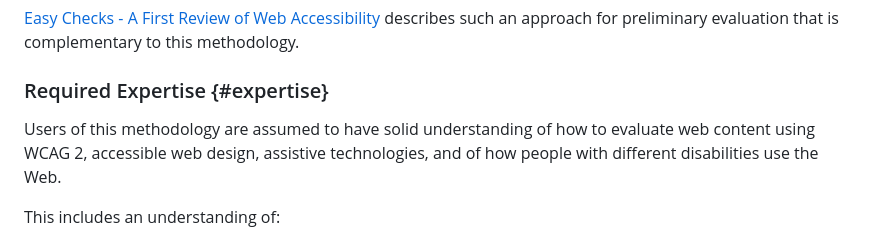
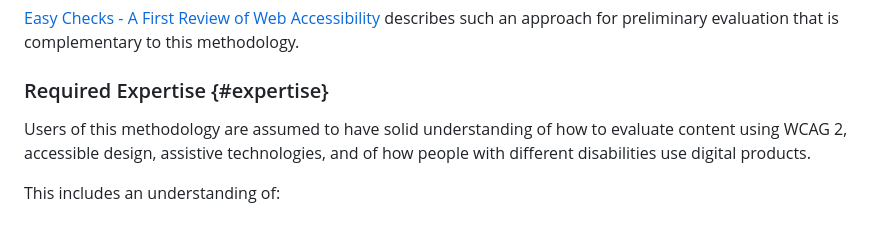
Before and after one commit to w3c/wai-wcag-em, a Markdown page: usage.md, the part around the change. Drawn GitHub-style.

Commit message:
remove web, fixes #144 (#146)

```diff
--- a/usage.md
+++ b/usage.md
@@ -6,7 +6,7 @@ This methodology is used for thorough evaluation of digital products using WCAG
 
 ### Required Expertise {#expertise}
 
-Users of this methodology are assumed to have solid understanding of how to evaluate web content using WCAG 2, accessible web design, assistive technologies, and of how people with different disabilities use the Web.
+Users of this methodology are assumed to have solid understanding of how to evaluate content using WCAG 2, accessible design, assistive technologies, and of how people with different disabilities use digital products.
 
 This includes an understanding of:
 
```
